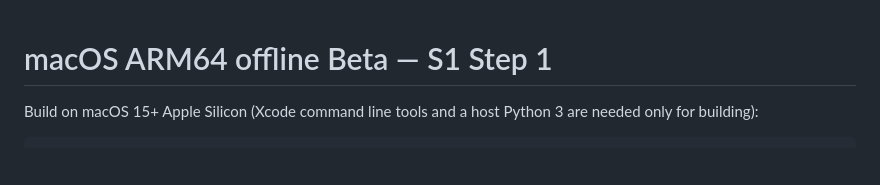
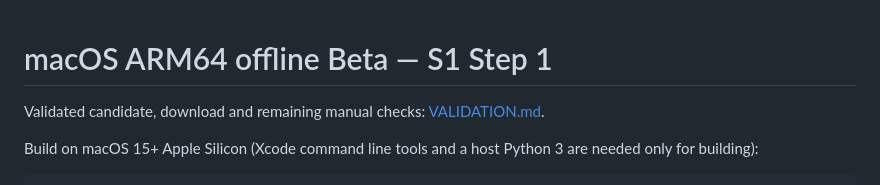
Before and after one commit to tech-kuiperbelt/remember-me, a Markdown page: packaging/macos/README.md, the part around the change. GitHub-like rendering; blank space fills up the shorter version.

Commit message:
docs(macos): record validated S1 Step 1 DMG and acceptance results

```diff
--- a/packaging/macos/README.md
+++ b/packaging/macos/README.md
@@ -1,4 +1,6 @@
 # macOS ARM64 offline Beta — S1 Step 1
+
+Validated candidate, download and remaining manual checks: [VALIDATION.md](VALIDATION.md).
 
 Build on macOS 15+ Apple Silicon (Xcode command line tools and a host Python 3
 are needed only for building):
```
Also changed, not shown: packaging/macos/VALIDATION.md (added, +106 -0 lines).
